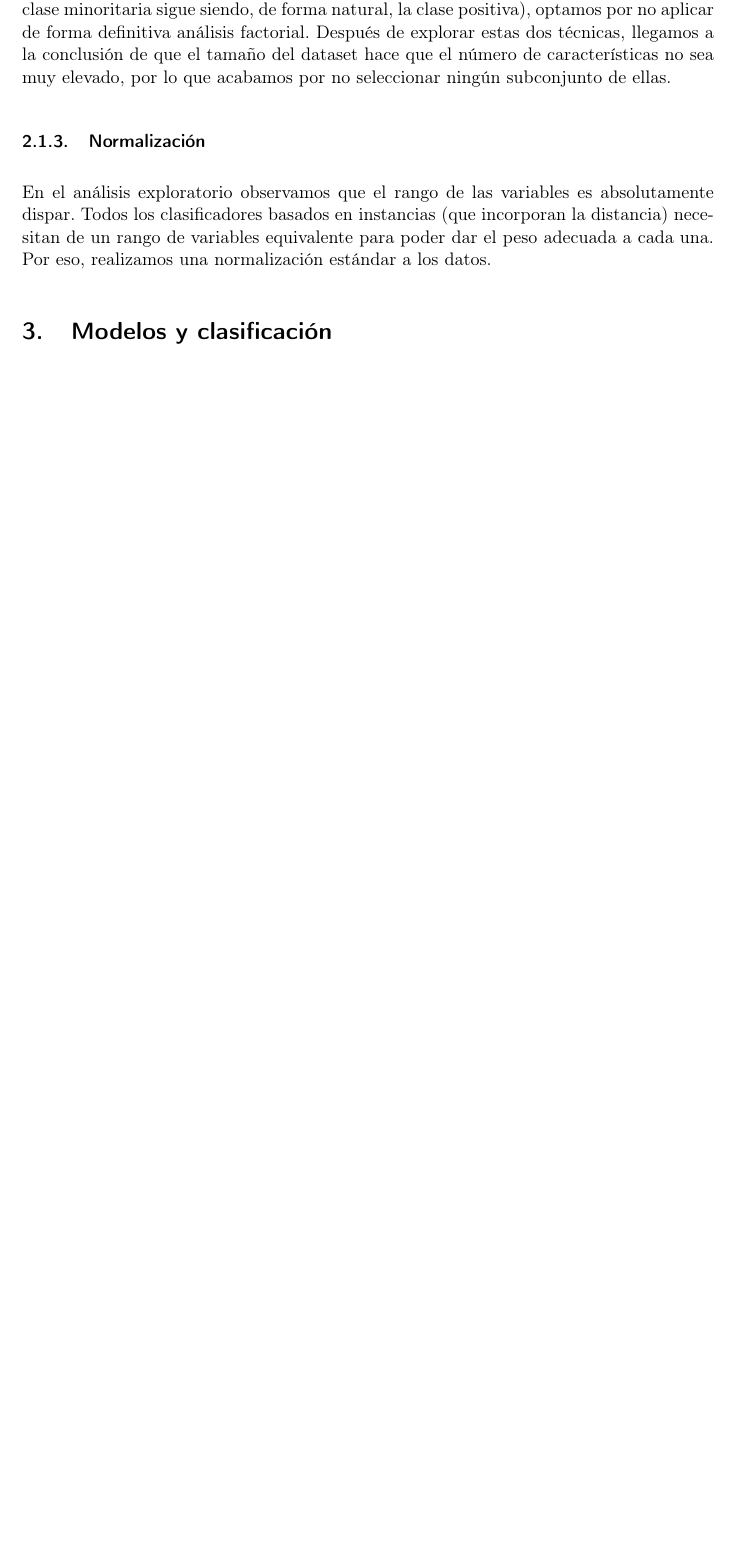
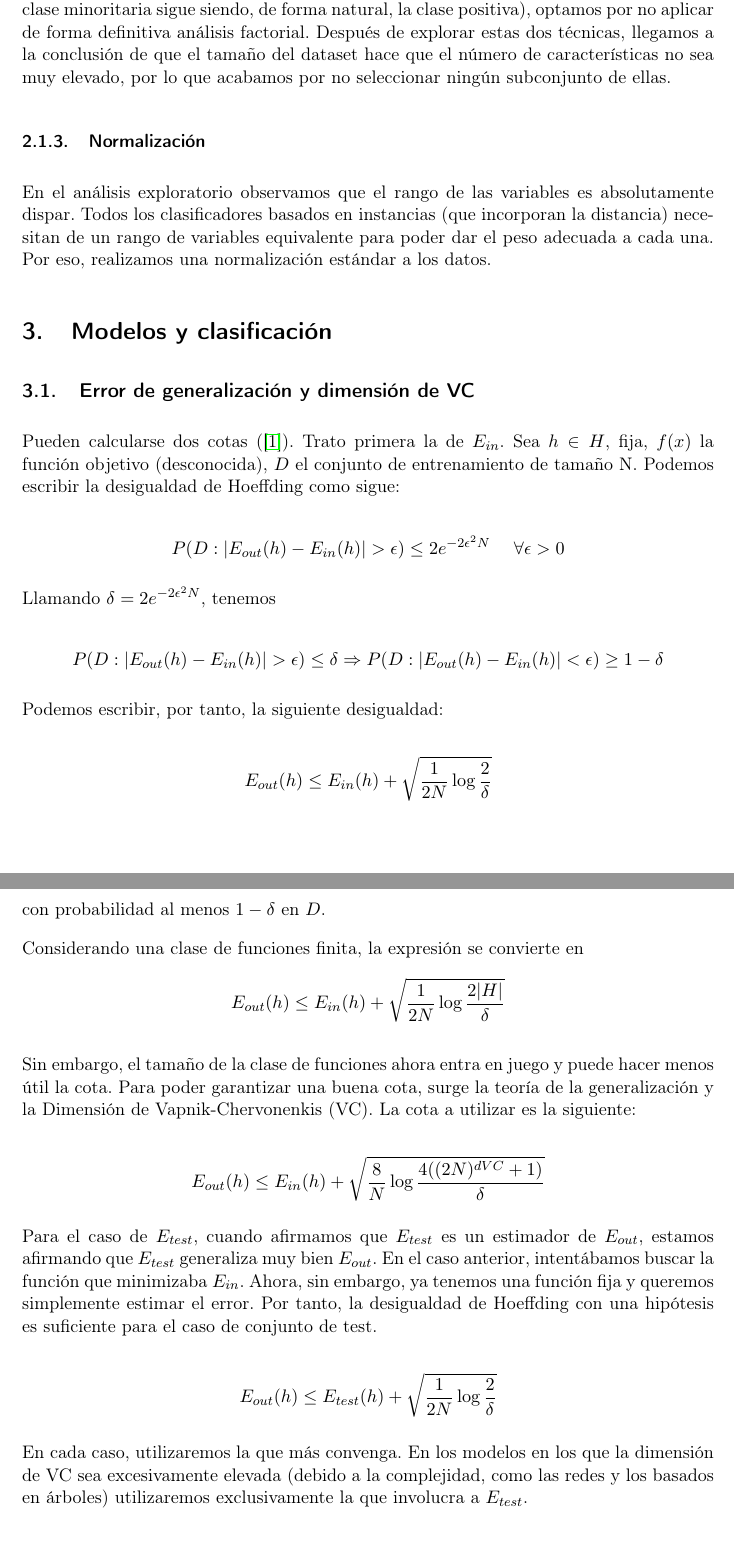
Before and after one commit to nacheteam/APS-Failure-Scania-Trucks-Classification, a LaTeX document (doc/PF-Aguilera-Balderas.tex): part of page 8 of 16 before the commit and two parts of pages 8 and 9 of 17 after it, the two joined at a grey line, cut so that both start at the same text, the shorter picture padded with empty space. Compiled offline with pdfLaTeX.

Commit message:
Poniendo cotas de generalización

```diff
--- a/doc/PF-Aguilera-Balderas.tex
+++ b/doc/PF-Aguilera-Balderas.tex
@@ -129,6 +129,37 @@ En el análisis exploratorio observamos que el rango de las variables es absolut
 
 \section{Modelos y clasificación}
 
+\subsection{Error de generalización y dimensión de VC}
+
+
+Pueden calcularse dos cotas (\cite{lfd}). Trato primera la de $E_{in}$.
+Sea $h \in H$, fija, $f(x)$ la función objetivo (desconocida), $D$ el conjunto de entrenamiento de tamaño N. Podemos escribir la desigualdad de Hoeffding como sigue:
+
+$$P(D: |E_{out}(h)-E_{in}(h)|> \epsilon) \leq 2 e^{-2\epsilon^2N} \hspace{0.5cm} \forall \epsilon > 0$$
+
+Llamando $\delta = 2e^{-2\epsilon^2 N}$, tenemos
+
+$$P(D: |E_{out}(h)-E_{in}(h)|> \epsilon) \leq \delta \Rightarrow P(D: |E_{out}(h)-E_{in}(h)| < \epsilon) \geq 1 - \delta$$
+
+Podemos escribir, por tanto, la siguiente desigualdad:
+
+$$E_{out}(h) \leq E_{in}(h) + \sqrt{\frac{1}{2N} \log \frac{2}{\delta}}$$
+con probabilidad al menos $1-\delta$ en $D$.
+
+Considerando una clase de funciones finita, la expresión se convierte en
+$$E_{out}(h) \leq E_{in}(h) + \sqrt{\frac{1}{2N} \log \frac{2|H|}{\delta}}$$
+
+Sin embargo, el tamaño de la clase de funciones ahora entra en juego y puede hacer menos útil la cota. Para poder garantizar una buena cota, surge la teoría de la generalización y la Dimensión de Vapnik-Chervonenkis (VC). La cota a utilizar es la siguiente:
+
+$$E_{out}(h) \leq E_{in}(h) + \sqrt{\frac{8}{N} \log \frac{4((2N)^{d {VC}}+1)}{\delta}}$$
+
+
+Para el caso de $E_{test}$, cuando afirmamos que $E_{test}$ es un estimador de $E_{out}$, estamos afirmando que $E_{test}$ generaliza muy bien $E_{out}$. En el caso anterior, intentábamos buscar la función que minimizaba $E_{in}$. Ahora, sin embargo, ya tenemos una función fija y queremos simplemente estimar el error. Por tanto, la desigualdad de Hoeffding con una hipótesis es suficiente para el caso de conjunto de test.
+
+$$E_{out}(h) \leq E_{test}(h) + \sqrt{\frac{1}{2N} \log \frac{2}{\delta}}$$
+
+En cada caso, utilizaremos la que más convenga. En los modelos en los que la dimensión de VC sea excesivamente elevada (debido a la complejidad, como las redes y los basados en árboles) utilizaremos exclusivamente la que involucra a $E_{test}$.
+
 \subsection{Gradiente descendente estocástico}
 
 
```
Also changed, not shown: doc/citas.bib (+7 -0 lines), doc/PF-Aguilera-Balderas.tex (11 more changed lines).
